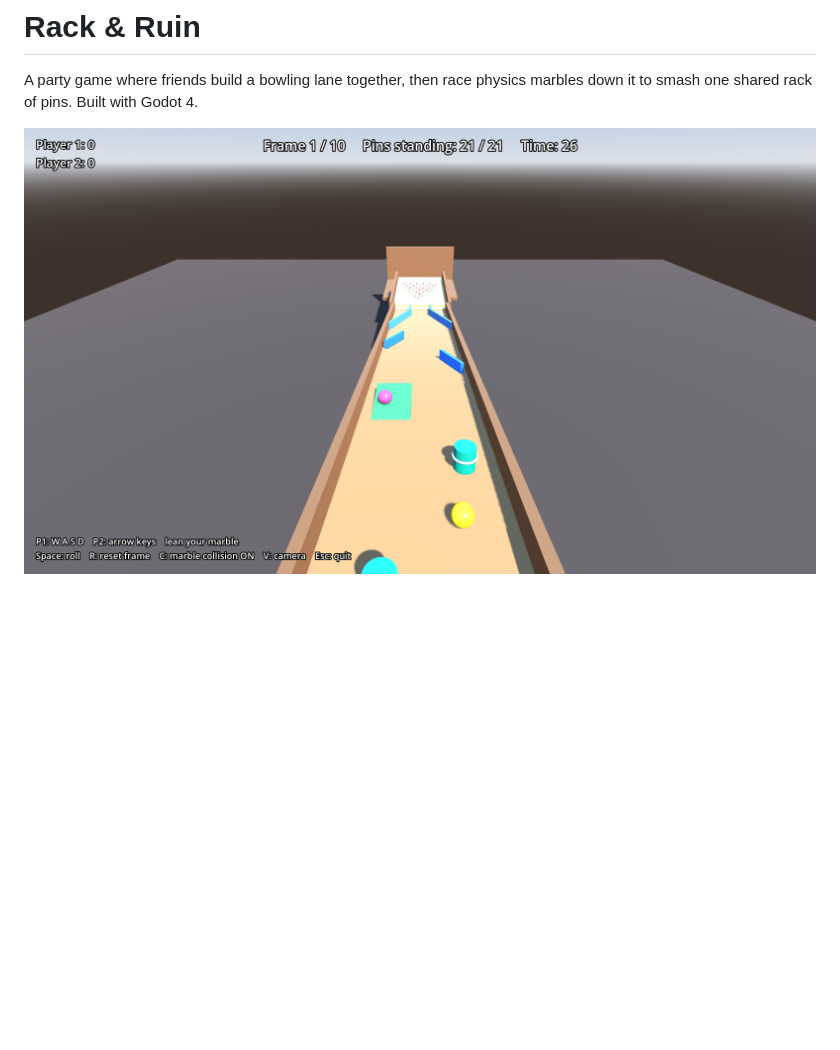
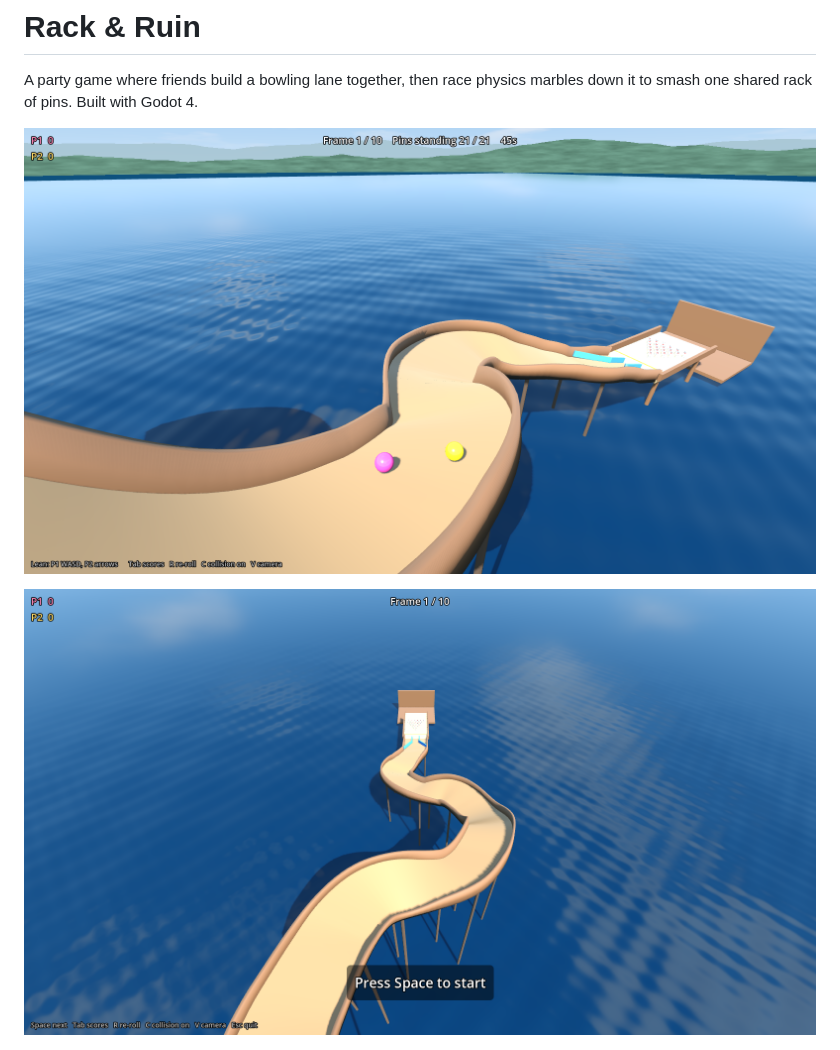
Before and after one commit to 2kyle/MARBLES, a Markdown page: README.md, the part around one of its changes. GitHub-like rendering; pictures changed too: docs/rolling.png, docs/track.png (added); blank space fills up the shorter version.

```diff
--- a/README.md
+++ b/README.md
@@ -2,7 +2,9 @@
 
 A party game where friends build a bowling lane together, then race physics marbles down it to smash one shared rack of pins. Built with Godot 4.
 
-![Marbles rolling down the lane](docs/rolling.png)
+![Marbles rolling down the track](docs/rolling.png)
+
+![The whole track over the water](docs/track.png)
 
 ![Drafting pieces](docs/draft.png)
 
```
Also changed, not shown: other parts of README.md (+24 -6 lines), docs/build.png, 14 other files.
